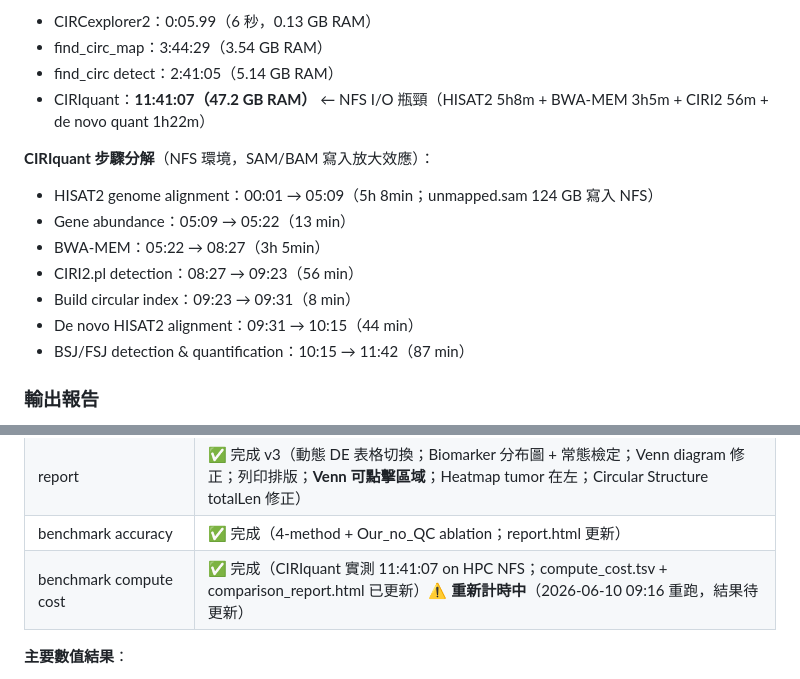
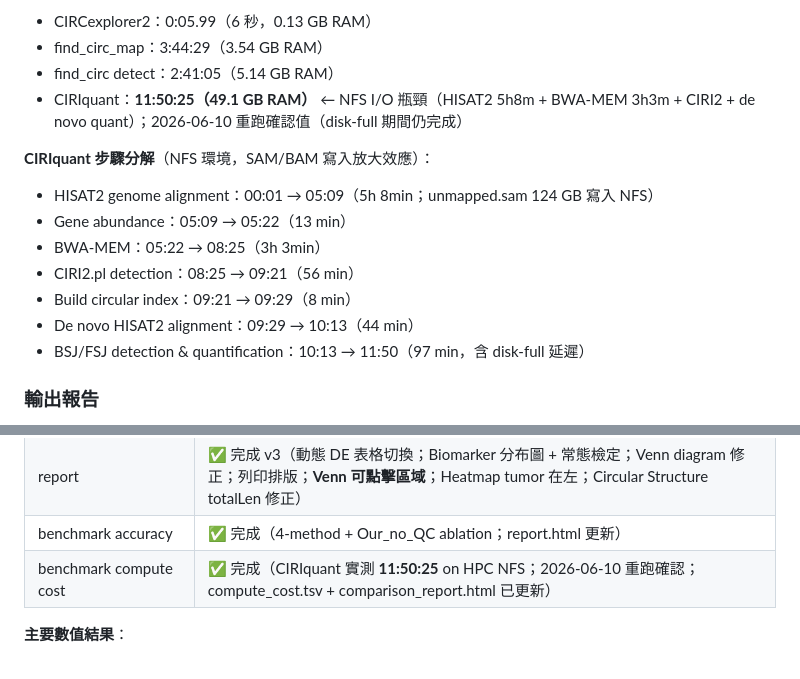
Before and after one commit to choukaihsuan/circRNA_agent, a Markdown page: CLAUDE.md, 2 parts joined by grey strips. Rendered like a GitHub page.

Commit message:
docs: update CIRIquant benchmark timing to 11:50:25 (2026-06-11 confirmed)
2026-06-10 re-timing run on HPC NFS completed at 21:06 despite disk-full
crisis mid-CIRI2. Wall time 11:50:25 (vs previous estimate 11:41:07).
compute_cost.tsv and comparison_report.html updated on server.

Co-Authored-By: Claude Sonnet 4.6 <noreply@anthropic.com>

```diff
--- a/CLAUDE.md
+++ b/CLAUDE.md
@@ -670,16 +670,16 @@ GSE55872 的 FASTQs 由 `bench_download` rule 從 **EBI FTP** 自動下載，無
 - CIRCexplorer2：0:05.99（6 秒，0.13 GB RAM）
 - find_circ_map：3:44:29（3.54 GB RAM）
 - find_circ detect：2:41:05（5.14 GB RAM）
-- CIRIquant：**11:41:07（47.2 GB RAM）** ← NFS I/O 瓶頸（HISAT2 5h8m + BWA-MEM 3h5m + CIRI2 56m + de novo quant 1h22m）
+- CIRIquant：**11:50:25（49.1 GB RAM）** ← NFS I/O 瓶頸（HISAT2 5h8m + BWA-MEM 3h3m + CIRI2 + de novo quant）；2026-06-10 重跑確認值（disk-full 期間仍完成）
 
 **CIRIquant 步驟分解**（NFS 環境，SAM/BAM 寫入放大效應）：
 - HISAT2 genome alignment：00:01 → 05:09（5h 8min；unmapped.sam 124 GB 寫入 NFS）
 - Gene abundance：05:09 → 05:22（13 min）
-- BWA-MEM：05:22 → 08:27（3h 5min）
-- CIRI2.pl detection：08:27 → 09:23（56 min）
-- Build circular index：09:23 → 09:31（8 min）
-- De novo HISAT2 alignment：09:31 → 10:15（44 min）
-- BSJ/FSJ detection & quantification：10:15 → 11:42（87 min）
+- BWA-MEM：05:22 → 08:25（3h 3min）
+- CIRI2.pl detection：08:25 → 09:21（56 min）
+- Build circular index：09:21 → 09:29（8 min）
+- De novo HISAT2 alignment：09:29 → 10:13（44 min）
+- BSJ/FSJ detection & quantification：10:13 → 11:50（97 min，含 disk-full 延遲）
 
 ### 輸出報告
 
@@ -978,7 +978,7 @@ Plotly 依賴：`plotly`、`numpy`；若兩者未安裝則自動 fallback 到靜
 | rank_biomarkers | ✅ 完成（482 candidates；**6D score**：sig+FC+conf+circbase+miRNA+RBP） |
 | report | ✅ 完成 v3（動態 DE 表格切換；Biomarker 分布圖 + 常態檢定；Venn diagram 修正；列印排版；**Venn 可點擊區域**；Heatmap tumor 在左；Circular Structure totalLen 修正）|
 | benchmark accuracy | ✅ 完成（4-method + Our_no_QC ablation；report.html 更新）|
-| benchmark compute cost | ✅ 完成（CIRIquant 實測 11:41:07 on HPC NFS；compute_cost.tsv + comparison_report.html 已更新）⚠️ **重新計時中**（2026-06-10 09:16 重跑，結果待更新）|
+| benchmark compute cost | ✅ 完成（CIRIquant 實測 **11:50:25** on HPC NFS；2026-06-10 重跑確認；compute_cost.tsv + comparison_report.html 已更新）|
 
 **主要數值結果**：
 - 偵測：9,349 consensus circRNAs → filterByExpr 後 4,630 tested
```
